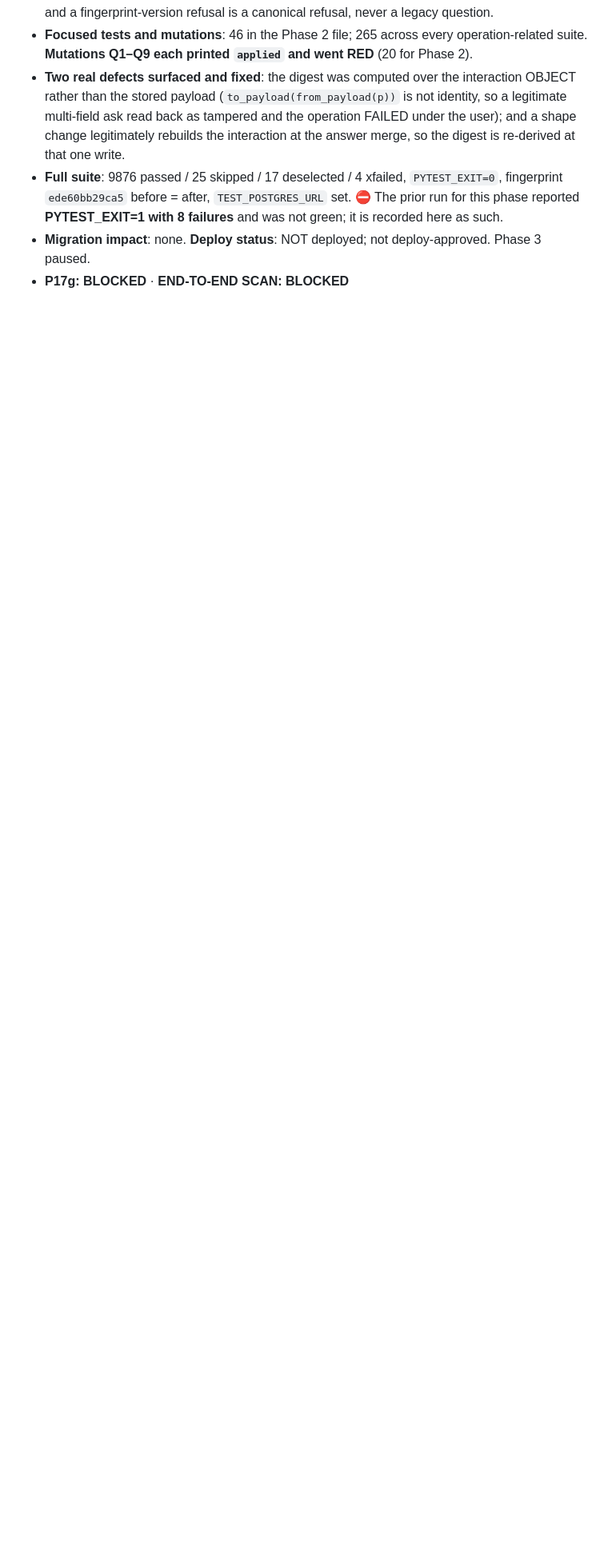
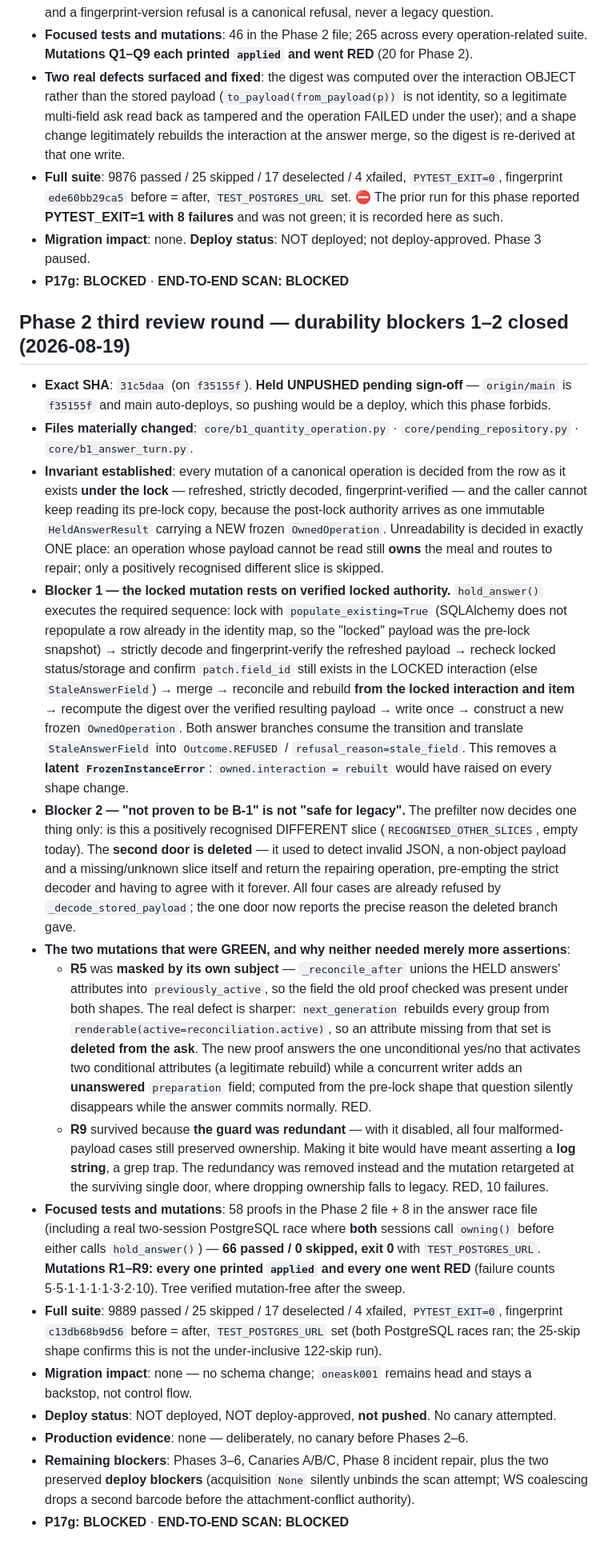
Before and after one commit to dvoskin/arnie, a Markdown page: docs/P17_CLOSURE_DIRECTIVE_2026-08-19.md, the part around the change. Shown at 80% size. Drawn GitHub-style; blank space fills up the shorter version.

Commit message:
docs: Phase 2 third-review-round report (blockers 1-2 closed; R1-R9 all applied+red; suite 9889 exit 0; held unpushed pending sign-off)
Co-Authored-By: Claude Fable 5 <noreply@anthropic.com>

```diff
--- a/docs/P17_CLOSURE_DIRECTIVE_2026-08-19.md
+++ b/docs/P17_CLOSURE_DIRECTIVE_2026-08-19.md
@@ -545,3 +545,21 @@ No phase is complete because code was pushed or CI started. It is complete only
 * **Full suite**: 9876 passed / 25 skipped / 17 deselected / 4 xfailed, `PYTEST_EXIT=0`, fingerprint `ede60bb29ca5` before = after, `TEST_POSTGRES_URL` set. ⛔ The prior run for this phase reported **PYTEST_EXIT=1 with 8 failures** and was not green; it is recorded here as such.
 * **Migration impact**: none. **Deploy status**: NOT deployed; not deploy-approved. Phase 3 paused.
 * **P17g: BLOCKED** · **END-TO-END SCAN: BLOCKED**
+
+## Phase 2 third review round — durability blockers 1–2 closed (2026-08-19)
+
+* **Exact SHA**: `31c5daa` (on `f35155f`). **Held UNPUSHED pending sign-off** — `origin/main` is `f35155f` and main auto-deploys, so pushing would be a deploy, which this phase forbids.
+* **Files materially changed**: `core/b1_quantity_operation.py` · `core/pending_repository.py` · `core/b1_answer_turn.py`.
+* **Invariant established**: every mutation of a canonical operation is decided from the row as it exists **under the lock** — refreshed, strictly decoded, fingerprint-verified — and the caller cannot keep reading its pre-lock copy, because the post-lock authority arrives as one immutable `HeldAnswerResult` carrying a NEW frozen `OwnedOperation`. Unreadability is decided in exactly ONE place: an operation whose payload cannot be read still **owns** the meal and routes to repair; only a positively recognised different slice is skipped.
+* **Blocker 1 — the locked mutation rests on verified locked authority.** `hold_answer()` executes the required sequence: lock with `populate_existing=True` (SQLAlchemy does not repopulate a row already in the identity map, so the "locked" payload was the pre-lock snapshot) → strictly decode and fingerprint-verify the refreshed payload → recheck locked status/storage and confirm `patch.field_id` still exists in the LOCKED interaction (else `StaleAnswerField`) → merge → reconcile and rebuild **from the locked interaction and item** → recompute the digest over the verified resulting payload → write once → construct a new frozen `OwnedOperation`. Both answer branches consume the transition and translate `StaleAnswerField` into `Outcome.REFUSED` / `refusal_reason=stale_field`. This removes a **latent `FrozenInstanceError`**: `owned.interaction = rebuilt` would have raised on every shape change.
+* **Blocker 2 — "not proven to be B-1" is not "safe for legacy".** The prefilter now decides one thing only: is this a positively recognised DIFFERENT slice (`RECOGNISED_OTHER_SLICES`, empty today). The **second door is deleted** — it used to detect invalid JSON, a non-object payload and a missing/unknown slice itself and return the repairing operation, pre-empting the strict decoder and having to agree with it forever. All four cases are already refused by `_decode_stored_payload`; the one door now reports the precise reason the deleted branch gave.
+* **The two mutations that were GREEN, and why neither needed merely more assertions**:
+  * **R5** was **masked by its own subject** — `_reconcile_after` unions the HELD answers' attributes into `previously_active`, so the field the old proof checked was present under both shapes. The real defect is sharper: `next_generation` rebuilds every group from `renderable(active=reconciliation.active)`, so an attribute missing from that set is **deleted from the ask**. The new proof answers the one unconditional yes/no that activates two conditional attributes (a legitimate rebuild) while a concurrent writer adds an **unanswered** `preparation` field; computed from the pre-lock shape that question silently disappears while the answer commits normally. RED.
+  * **R9** survived because **the guard was redundant** — with it disabled, all four malformed-payload cases still preserved ownership. Making it bite would have meant asserting a **log string**, a grep trap. The redundancy was removed instead and the mutation retargeted at the surviving single door, where dropping ownership falls to legacy. RED, 10 failures.
+* **Focused tests and mutations**: 58 proofs in the Phase 2 file + 8 in the answer race file (including a real two-session PostgreSQL race where **both** sessions call `owning()` before either calls `hold_answer()`) — **66 passed / 0 skipped, exit 0** with `TEST_POSTGRES_URL`. **Mutations R1–R9: every one printed `applied` and every one went RED** (failure counts 5·5·1·1·1·1·3·2·10). Tree verified mutation-free after the sweep.
+* **Full suite**: 9889 passed / 25 skipped / 17 deselected / 4 xfailed, `PYTEST_EXIT=0`, fingerprint `c13db68b9d56` before = after, `TEST_POSTGRES_URL` set (both PostgreSQL races ran; the 25-skip shape confirms this is not the under-inclusive 122-skip run).
+* **Migration impact**: none — no schema change; `oneask001` remains head and stays a backstop, not control flow.
+* **Deploy status**: NOT deployed, NOT deploy-approved, **not pushed**. No canary attempted.
+* **Production evidence**: none — deliberately, no canary before Phases 2–6.
+* **Remaining blockers**: Phases 3–6, Canaries A/B/C, Phase 8 incident repair, plus the two preserved **deploy blockers** (acquisition `None` silently unbinds the scan attempt; WS coalescing drops a second barcode before the attachment-conflict authority).
+* **P17g: BLOCKED** · **END-TO-END SCAN: BLOCKED**
```
